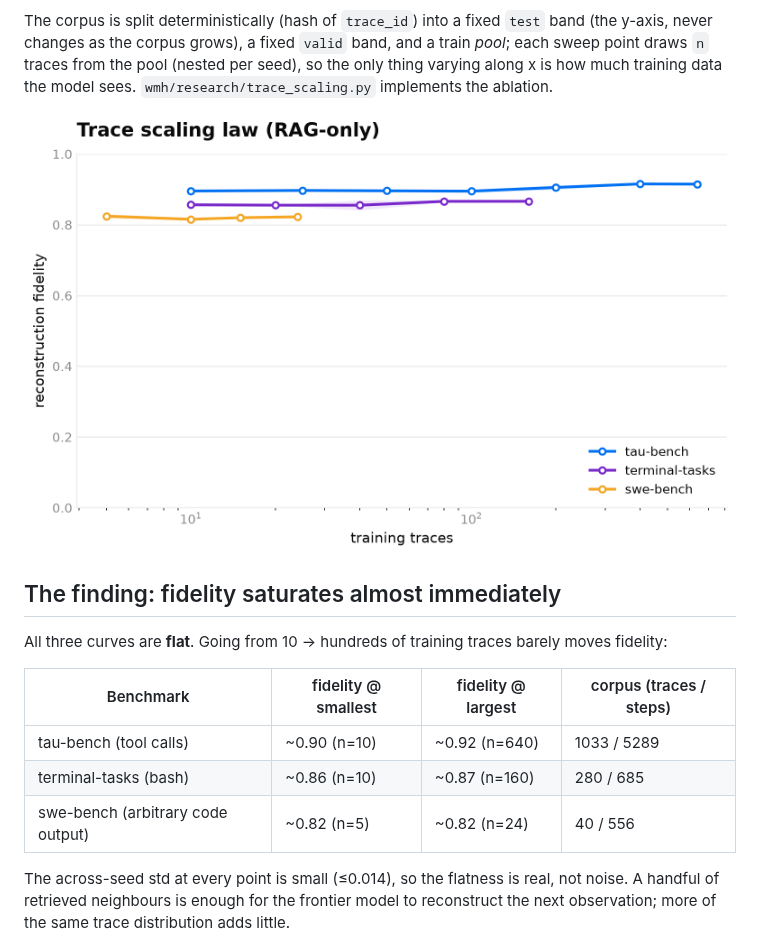
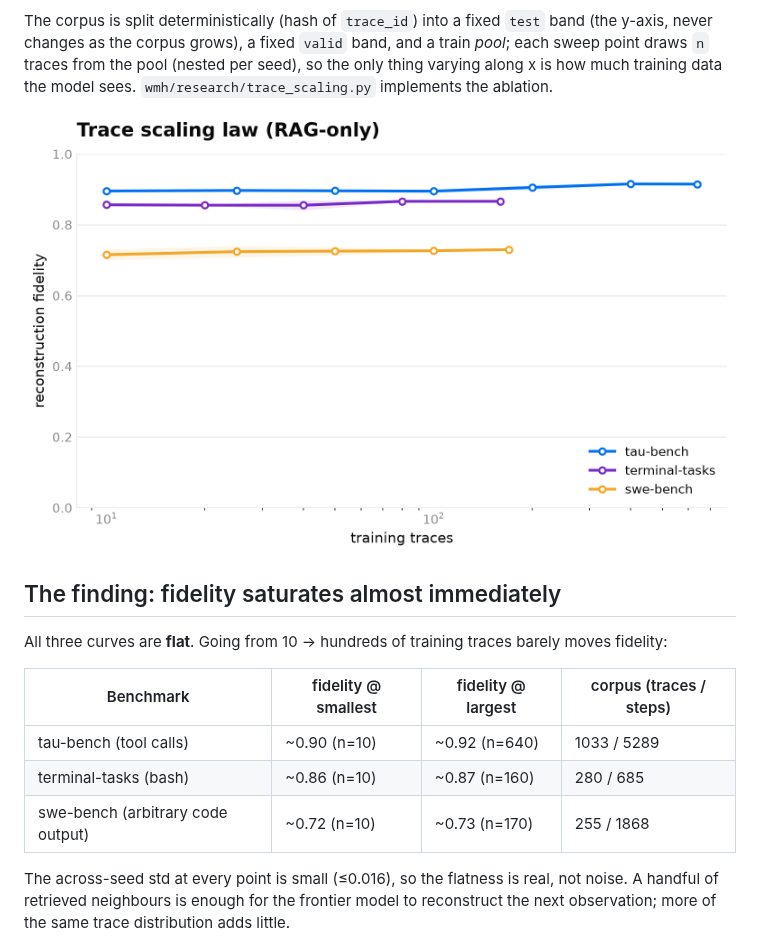
Before and after one commit to fugoku/experiential, a Markdown page: docs/trace_scaling_law.md, the part around the change. GitHub-like rendering; pictures changed too: docs/trace_scaling_law.png.

Commit message:
swe-bench: grow corpus 87 -> 255 traces (overnight capture, final) (#53)
* swe-bench: grow corpus 87 -> 255 traces (overnight capture, final)

Final merge of the overnight SWE-bench Verified capture: 87 -> 255 distinct traces /
1868 steps. Scaling split now train 173 / valid 34 / test 48 (from 24/5/11 originally),
so the swe scaling curve reaches ~170 train traces (was ~24).

Captured live via mini-swe-agent on real Verified Docker images across a chain of
Bedrock accounts/models (endflow acct: opus-4.6 + sonnet-4.6; stackwise acct via the
default profile: opus-4.6/4.7/4.8 + sonnet-4.6), all through the text-based
swebench_backticks.yaml config (no tool_choice -> works on every Opus, unlike the
tool-calling config which only 4.8 tolerates).

capture_overnight.sh updated with a fallback chain + a background watchdog that detects
a daily token cap ("Too many tokens per day") mid-run, kills the capped runner, and
advances to the next account/model — recovering the ~200 instances an initial
high-concurrency run lost to Docker-Hub pull contention + token caps.

* Refresh swe-bench scaling curve + 3-benchmark figure on the 255-trace corpus

Re-run the RAG-only trace-scaling sweep on the grown swe-bench corpus (255 traces,
train pool 173) and regenerate the figure. swe-bench now spans 10 -> 170 train traces
(was 5 -> 24): fidelity ~0.72 -> 0.73, flat — same saturation as tau/terminal, at a
lower level because the larger, more-diverse corpus is harder to reconstruct.

docs/trace_scaling_law.{png,svg} + trace_scaling_results/swe-bench.json + writeup updated.

---------

```diff
--- a/docs/trace_scaling_law.md
+++ b/docs/trace_scaling_law.md
@@ -20,9 +20,9 @@ All three curves are **flat**. Going from 10 → hundreds of training traces bar
 |---|---|---|---|
 | tau-bench (tool calls) | ~0.90 (n=10) | ~0.92 (n=640) | 1033 / 5289 |
 | terminal-tasks (bash) | ~0.86 (n=10) | ~0.87 (n=160) | 280 / 685 |
-| swe-bench (arbitrary code output) | ~0.82 (n=5) | ~0.82 (n=24) | 40 / 556 |
+| swe-bench (arbitrary code output) | ~0.72 (n=10) | ~0.73 (n=170) | 255 / 1868 |
 
-The across-seed std at every point is small (≤0.014), so the flatness is real, not noise. A handful
+The across-seed std at every point is small (≤0.016), so the flatness is real, not noise. A handful
 of retrieved neighbours is enough for the frontier model to reconstruct the next observation; more
 of the same trace distribution adds little.
 
```
Also changed, not shown: 4 other files.
